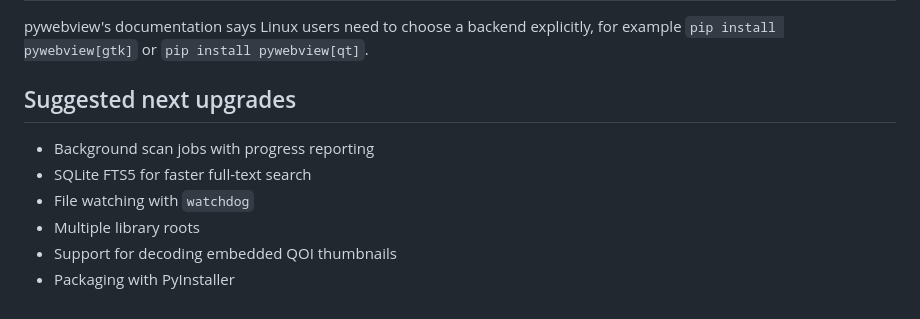
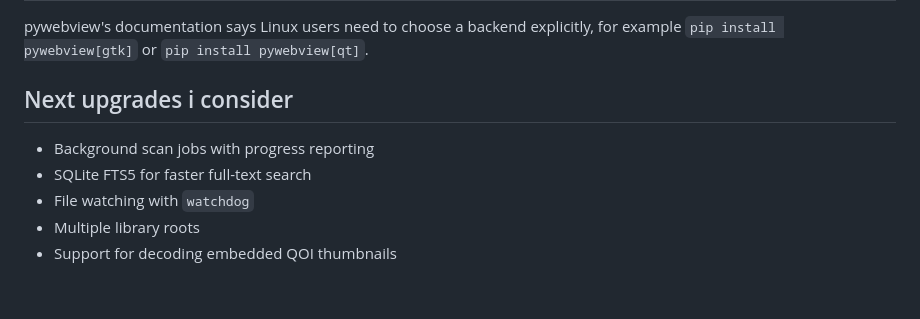
Before and after one commit to enmce2022/printshelf, a Markdown page: README.md, the part around the change. GitHub-like rendering.

Commit message:
Revise upgrade suggestions in README.md
Updated section title and modified suggested upgrades list.

```diff
--- a/README.md
+++ b/README.md
@@ -117,11 +117,10 @@ Use the `Tags` view switch in the sidebar to open the dedicated tag explorer.
 
 pywebview's documentation says Linux users need to choose a backend explicitly, for example `pip install pywebview[gtk]` or `pip install pywebview[qt]`.
 
-## Suggested next upgrades
+## Next upgrades i consider
 
 - Background scan jobs with progress reporting
 - SQLite FTS5 for faster full-text search
 - File watching with `watchdog`
 - Multiple library roots
 - Support for decoding embedded QOI thumbnails
-- Packaging with PyInstaller
```
